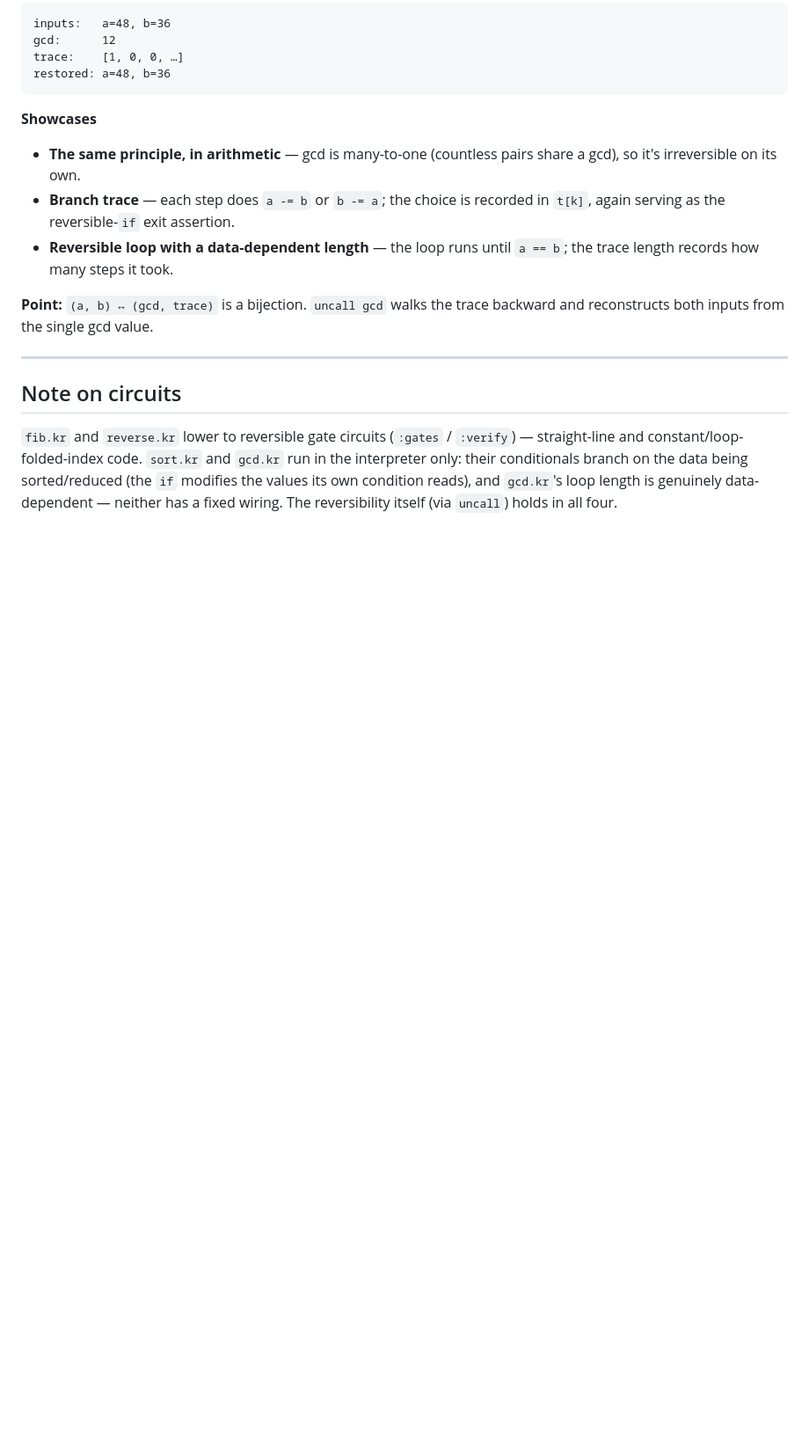
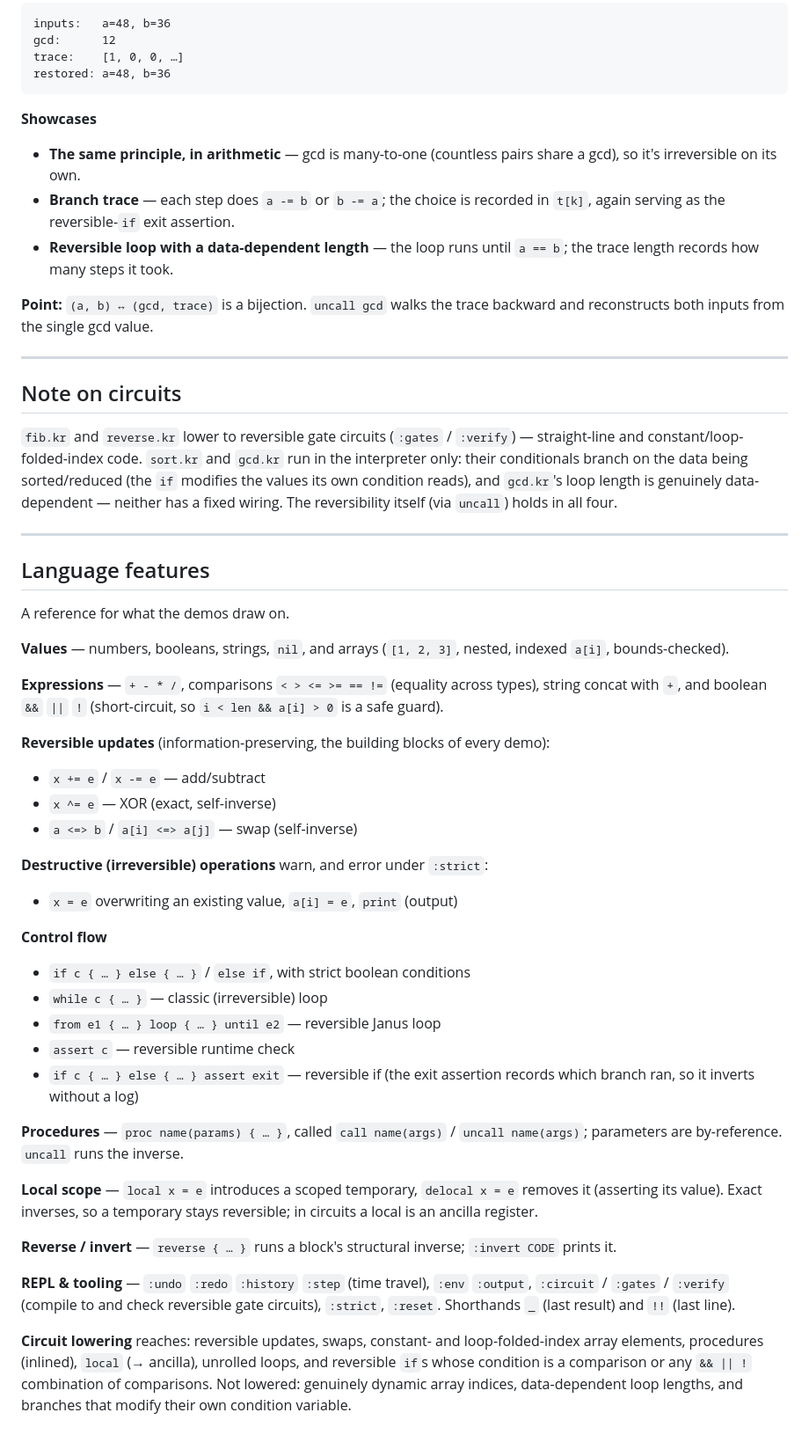
Before and after one commit to PositiveControl/kraM, a Markdown page: docs/demos.md, the part around the change. Shown at 88% size. Drawn GitHub-style; blank space fills up the shorter version.

Commit message:
docs: add a language-features reference to docs/demos.md
Summarize all current language features the demos draw on — values
(incl. arrays), expressions and logical operators, reversible vs
destructive operations, control flow (incl. reversible if/loop),
procedures with by-reference params, local/delocal scope,
reverse/invert, REPL tooling, and what the circuit backend lowers.

```diff
--- a/docs/demos.md
+++ b/docs/demos.md
@@ -127,3 +127,55 @@ backward and reconstructs both inputs from the single gcd value.
 being sorted/reduced (the `if` modifies the values its own condition reads), and
 `gcd.kr`'s loop length is genuinely data-dependent — neither has a fixed wiring.
 The reversibility itself (via `uncall`) holds in all four.
+
+---
+
+## Language features
+
+A reference for what the demos draw on.
+
+**Values** — numbers, booleans, strings, `nil`, and arrays (`[1, 2, 3]`, nested,
+indexed `a[i]`, bounds-checked).
+
+**Expressions** — `+ - * /`, comparisons `< > <= >= == !=` (equality across
+types), string concat with `+`, and boolean `&&` `||` `!` (short-circuit, so
+`i < len && a[i] > 0` is a safe guard).
+
+**Reversible updates** (information-preserving, the building blocks of every
+demo):
+- `x += e` / `x -= e` — add/subtract
+- `x ^= e` — XOR (exact, self-inverse)
+- `a <=> b` / `a[i] <=> a[j]` — swap (self-inverse)
+
+**Destructive (irreversible) operations** warn, and error under `:strict`:
+- `x = e` overwriting an existing value, `a[i] = e`, `print` (output)
+
+**Control flow**
+- `if c { … } else { … }` / `else if`, with strict boolean conditions
+- `while c { … }` — classic (irreversible) loop
+- `from e1 { … } loop { … } until e2` — reversible Janus loop
+- `assert c` — reversible runtime check
+- `if c { … } else { … } assert exit` — reversible if (the exit assertion
+  records which branch ran, so it inverts without a log)
+
+**Procedures** — `proc name(params) { … }`, called `call name(args)` /
+`uncall name(args)`; parameters are by-reference. `uncall` runs the inverse.
+
+**Local scope** — `local x = e` introduces a scoped temporary, `delocal x = e`
+removes it (asserting its value). Exact inverses, so a temporary stays
+reversible; in circuits a local is an ancilla register.
+
+**Reverse / invert** — `reverse { … }` runs a block's structural inverse;
+`:invert CODE` prints it.
+
+**REPL & tooling** — `:undo` `:redo` `:history` `:step` (time travel), `:env`
+`:output`, `:circuit` / `:gates` / `:verify` (compile to and check reversible
+gate circuits), `:strict`, `:reset`. Shorthands `_` (last result) and `!!`
+(last line).
+
+**Circuit lowering** reaches: reversible updates, swaps, constant- and
+loop-folded-index array elements, procedures (inlined), `local` (→ ancilla),
+unrolled loops, and reversible `if`s whose condition is a comparison or any
+`&& || !` combination of comparisons. Not lowered: genuinely dynamic array
+indices, data-dependent loop lengths, and branches that modify their own
+condition variable.
```
